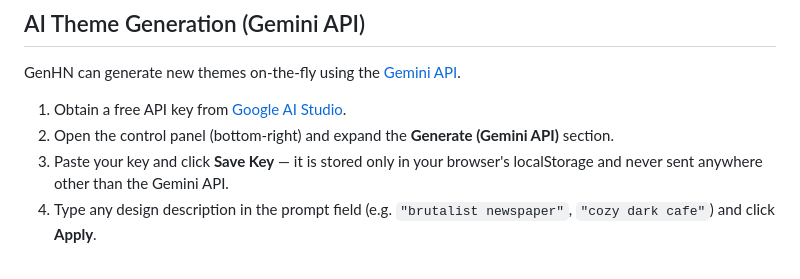
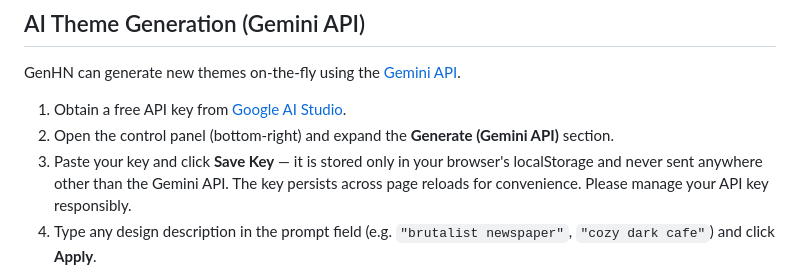
Before and after one commit to turtlekazu/GenHN, a Markdown page: README.md, the part around one of its changes. Rendered like a GitHub page.

```diff
--- a/README.md
+++ b/README.md
@@ -74,7 +76,7 @@ GenHN can generate new themes on-the-fly using the [Gemini API](https://aistudio
 
 1. Obtain a free API key from [Google AI Studio](https://aistudio.google.com/apikey).
 2. Open the control panel (bottom-right) and expand the **Generate (Gemini API)** section.
-3. Paste your key and click **Save Key** — it is stored only in your browser's localStorage and never sent anywhere other than the Gemini API.
+3. Paste your key and click **Save Key** — it is stored only in your browser's localStorage and never sent anywhere other than the Gemini API. The key persists across page reloads for convenience. Please manage your API key responsibly.
 4. Type any design description in the prompt field (e.g. `"brutalist newspaper"`, `"cozy dark cafe"`) and click **Apply**.
 
 The app calls `gemini-2.5-flash` to produce a complete CSS theme from your prompt, which is then applied immediately without a page reload.
```
Also changed, not shown: other parts of README.md (+2 -0 lines), README-ja.md (+3 -1 lines).
